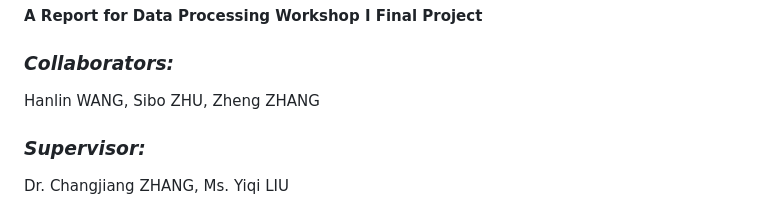
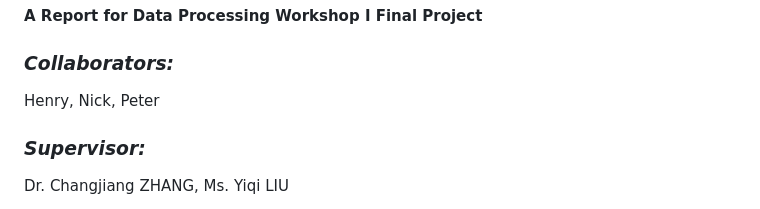
Before and after one commit to henrykingcn/Heart-Disease-Prediction-Python-Django-ML, a Markdown page: README.md, the part around the change. GitHub-like rendering.

```diff
--- a/README.md
+++ b/README.md
@@ -4,7 +4,7 @@
 
 ### ***Collaborators:***
 
-Hanlin WANG, Sibo ZHU,  Zheng ZHANG
+Henry, Nick, Peter
 
 ### ***Supervisor:***
 
```
